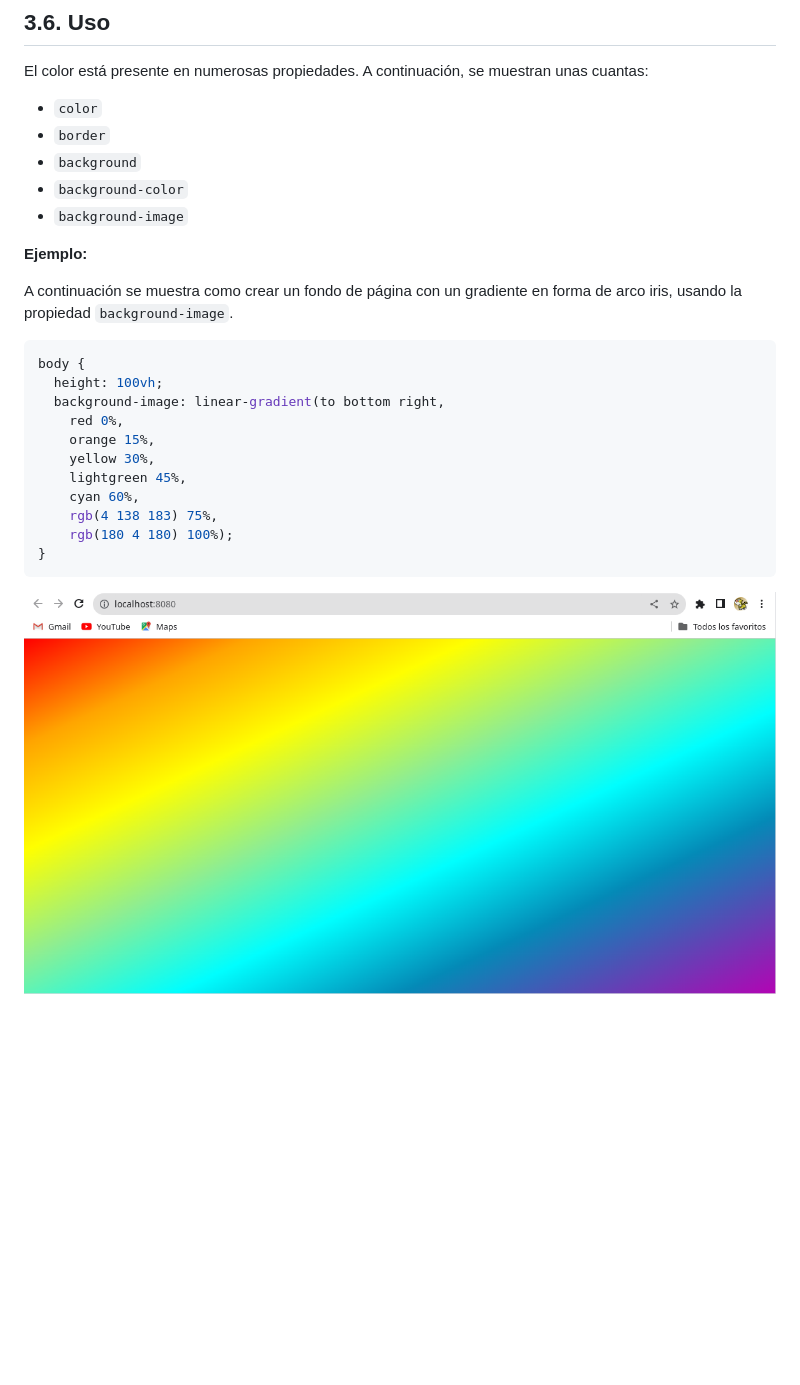
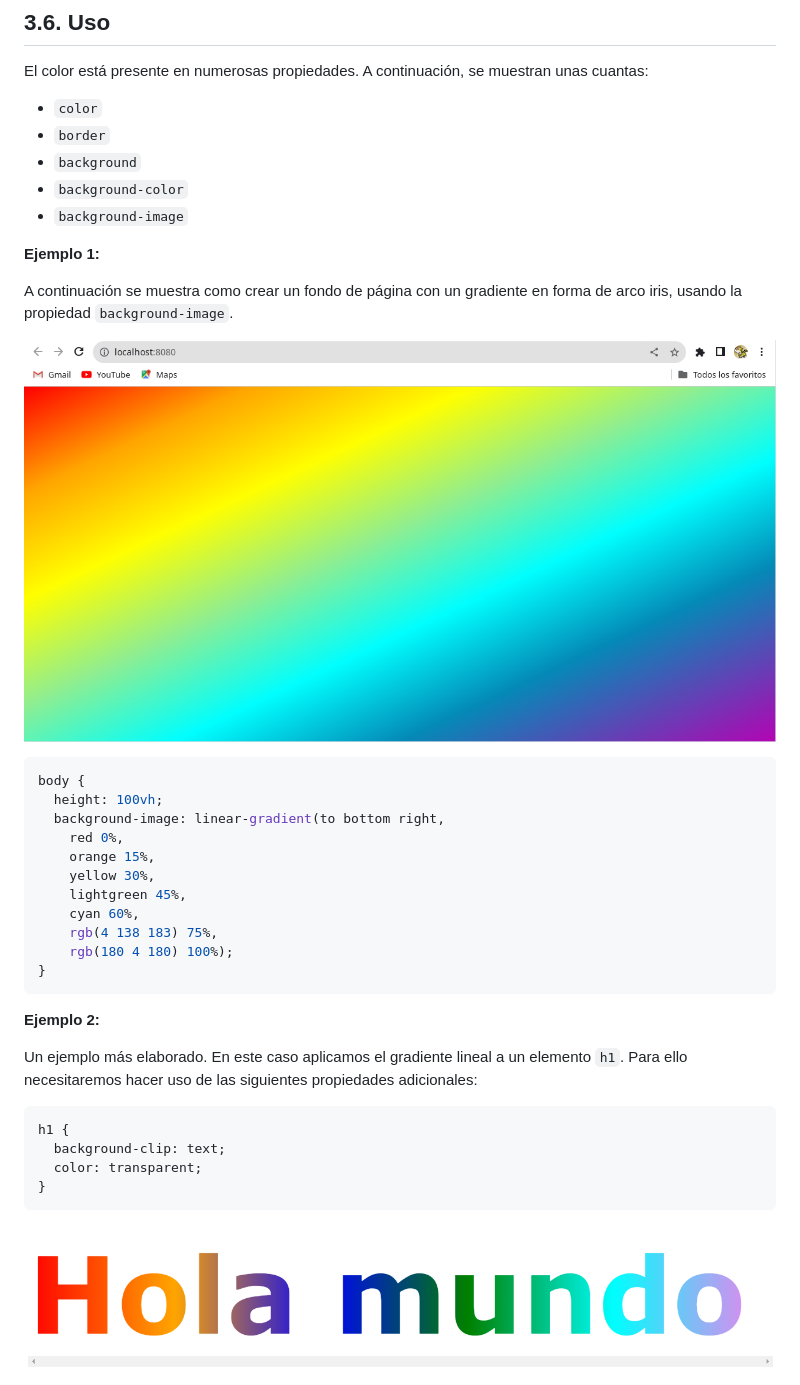
Before and after one commit to jamj2000/DIW, a Markdown page: Tema1/README.md, the part around the change printed below. GitHub-like rendering; pictures changed too: Tema1/assets/gradiente-h1.png (added); blank space fills up the shorter version.

````diff
--- a/Tema1/README.md
+++ b/Tema1/README.md
@@ -150,9 +150,11 @@ El color está presente en numerosas propiedades. A continuación, se muestran u
 - `background-color`
 - `background-image`
 
-**Ejemplo:**
+**Ejemplo 1:**
 
 A continuación se muestra como crear un fondo de página con un gradiente en forma de arco iris, usando la propiedad `background-image`.
+
+![Gradiente Arco Iris](assets/gradiente.png)
 
 ```css
 body {
@@ -168,5 +170,18 @@ body {
 }
 ```
 
-![Gradiente Arco Iris](assets/gradiente.png)
 
+**Ejemplo 2:**
+
+Un ejemplo más elaborado. En este caso aplicamos el gradiente lineal a un elemento `h1`. Para ello necesitaremos hacer uso de las siguientes propiedades adicionales:
+
+```css
+h1 {
+  background-clip: text;
+  color: transparent;
+}
+```
+
+![Gradiente H1](assets/gradiente-h1.png)
+
+
````
Also changed, not shown: other parts of Tema1/README.md (+42 -0 lines).
